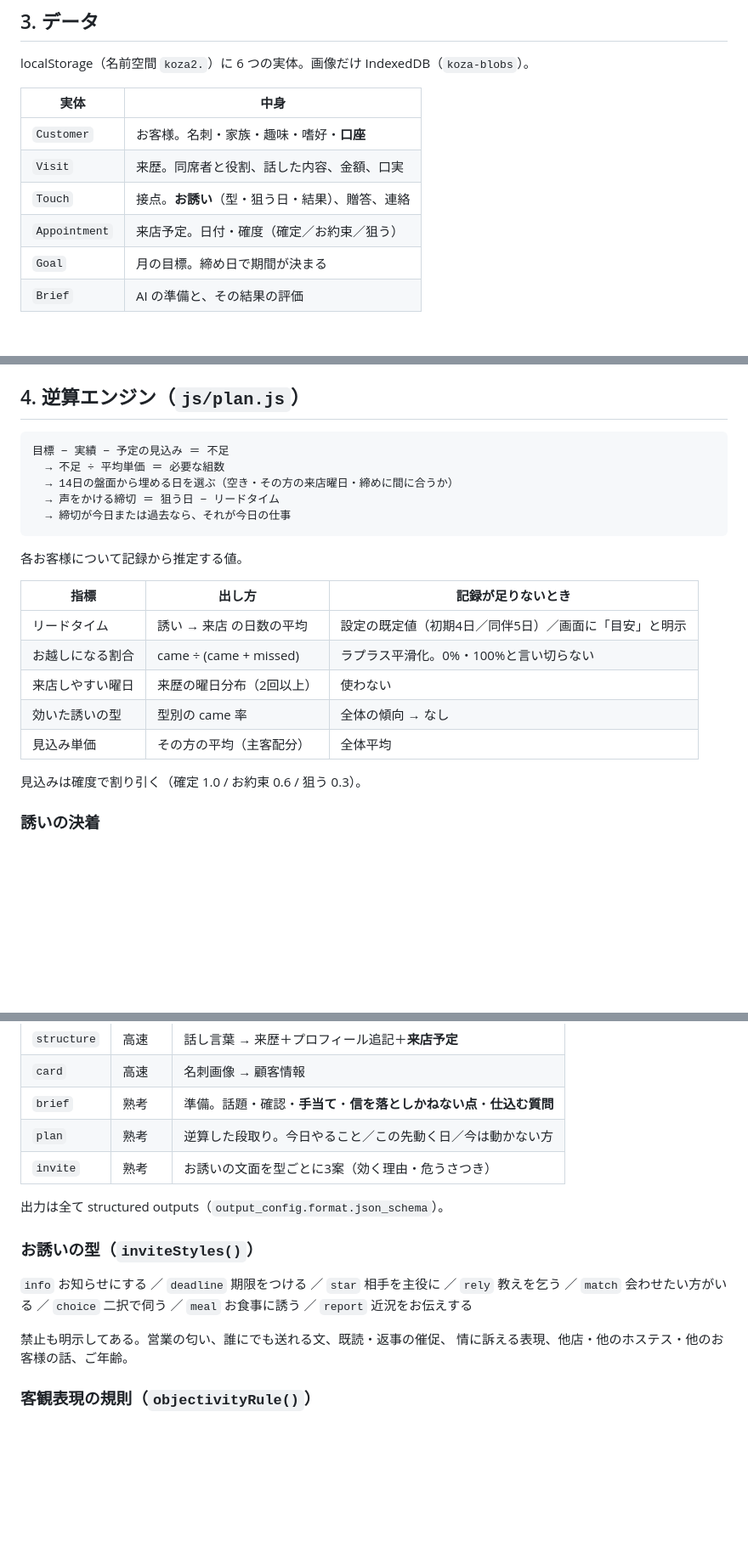
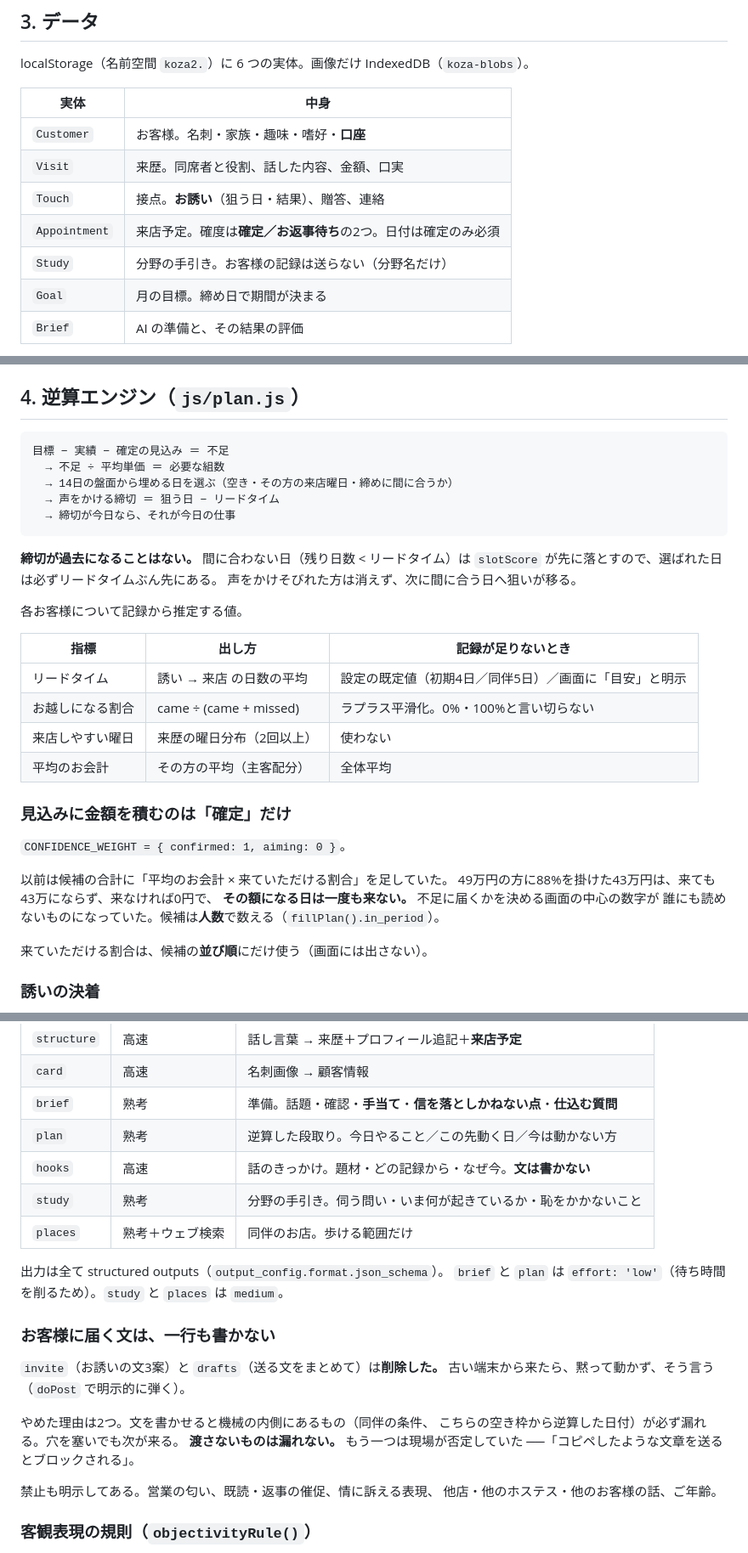
Before and after one commit to nsmtysak/koza, a Markdown page: README.md, 3 parts joined by grey strips. Shown at 85% size. Rendered like a GitHub page; blank space fills up the shorter version.

````diff
--- a/README.md
+++ b/README.md
@@ -71,8 +72,9 @@ localStorage（名前空間 `koza2.`）に 6 つの実体。画像だけ Indexed
 |---|---|
 | `Customer` | お客様。名刺・家族・趣味・嗜好・**口座** |
 | `Visit` | 来歴。同席者と役割、話した内容、金額、口実 |
-| `Touch` | 接点。**お誘い**（型・狙う日・結果）、贈答、連絡 |
-| `Appointment` | 来店予定。日付・確度（確定／お約束／狙う） |
+| `Touch` | 接点。**お誘い**（狙う日・結果）、贈答、連絡 |
+| `Appointment` | 来店予定。確度は**確定／お返事待ち**の2つ。日付は確定のみ必須 |
+| `Study` | 分野の手引き。お客様の記録は送らない（分野名だけ） |
 | `Goal` | 月の目標。締め日で期間が決まる |
 | `Brief` | AI の準備と、その結果の評価 |
 
@@ -100,12 +102,16 @@ localStorage（名前空間 `koza2.`）に 6 つの実体。画像だけ Indexed
 ## 4. 逆算エンジン（`js/plan.js`）
 
 ```
-目標 − 実績 − 予定の見込み ＝ 不足
+目標 − 実績 − 確定の見込み ＝ 不足
   → 不足 ÷ 平均単価 ＝ 必要な組数
   → 14日の盤面から埋める日を選ぶ（空き・その方の来店曜日・締めに間に合うか）
   → 声をかける締切 ＝ 狙う日 − リードタイム
-  → 締切が今日または過去なら、それが今日の仕事
+  → 締切が今日なら、それが今日の仕事
 ```
+
+**締切が過去になることはない。** 間に合わない日（残り日数 < リードタイム）は
+`slotScore` が先に落とすので、選ばれた日は必ずリードタイムぶん先にある。
+声をかけそびれた方は消えず、次に間に合う日へ狙いが移る。
 
 各お客様について記録から推定する値。
 
@@ -114,10 +120,18 @@ localStorage（名前空間 `koza2.`）に 6 つの実体。画像だけ Indexed
 | リードタイム | 誘い → 来店 の日数の平均 | 設定の既定値（初期4日／同伴5日）／画面に「目安」と明示 |
 | お越しになる割合 | came ÷ (came + missed) | ラプラス平滑化。0%・100%と言い切らない |
 | 来店しやすい曜日 | 来歴の曜日分布（2回以上） | 使わない |
-| 効いた誘いの型 | 型別の came 率 | 全体の傾向 → なし |
-| 見込み単価 | その方の平均（主客配分） | 全体平均 |
+| 平均のお会計 | その方の平均（主客配分） | 全体平均 |
 
-見込みは確度で割り引く（確定 1.0 / お約束 0.6 / 狙う 0.3）。
+### 見込みに金額を積むのは「確定」だけ
+
+`CONFIDENCE_WEIGHT = { confirmed: 1, aiming: 0 }`。
+
+以前は候補の合計に「平均のお会計 × 来ていただける割合」を足していた。
+49万円の方に88%を掛けた43万円は、来ても43万にならず、来なければ0円で、
+**その額になる日は一度も来ない。** 不足に届くかを決める画面の中心の数字が
+誰にも読めないものになっていた。候補は**人数**で数える（`fillPlan().in_period`）。
+
+来ていただける割合は、候補の**並び順**にだけ使う（画面には出さない）。
 
 ### 誘いの決着
 
@@ -138,18 +152,25 @@ localStorage（名前空間 `koza2.`）に 6 つの実体。画像だけ Indexed
 | `card` | 高速 | 名刺画像 → 顧客情報 |
 | `brief` | 熟考 | 準備。話題・確認・**手当て**・**信を落としかねない点**・**仕込む質問** |
 | `plan` | 熟考 | 逆算した段取り。今日やること／この先動く日／今は動かない方 |
-| `invite` | 熟考 | お誘いの文面を型ごとに3案（効く理由・危うさつき） |
+| `hooks` | 高速 | 話のきっかけ。題材・どの記録から・なぜ今。**文は書かない** |
+| `study` | 熟考 | 分野の手引き。伺う問い・いま何が起きているか・恥をかかないこと |
+| `places` | 熟考＋ウェブ検索 | 同伴のお店。歩ける範囲だけ |
 
 出力は全て structured outputs（`output_config.format.json_schema`）。
+`brief` と `plan` は `effort: 'low'`（待ち時間を削るため）。`study` と `places` は `medium`。
 
-### お誘いの型（`inviteStyles()`）
+### お客様に届く文は、一行も書かない
 
-`info` お知らせにする ／ `deadline` 期限をつける ／ `star` 相手を主役に ／
-`rely` 教えを乞う ／ `match` 会わせたい方がいる ／ `choice` 二択で伺う ／
-`meal` お食事に誘う ／ `report` 近況をお伝えする
+`invite`（お誘いの文3案）と `drafts`（送る文をまとめて）は**削除した。**
+古い端末から来たら、黙って動かず、そう言う（`doPost` で明示的に弾く）。
 
-禁止も明示してある。営業の匂い、誰にでも送れる文、既読・返事の催促、
-情に訴える表現、他店・他のホステス・他のお客様の話、ご年齢。
+やめた理由は2つ。文を書かせると機械の内側にあるもの（同伴の条件、
+こちらの空き枠から逆算した日付）が必ず漏れる。穴を塞いでも次が来る。
+**渡さないものは漏れない。**
+もう一つは現場が否定していた ──「コピペしたような文章を送るとブロックされる」。
+
+禁止も明示してある。営業の匂い、既読・返事の催促、情に訴える表現、
+他店・他のホステス・他のお客様の話、ご年齢。
 
 ### 客観表現の規則（`objectivityRule()`）
 
````
Also changed, not shown: other parts of README.md (+4 -3 lines), DEPLOY.md (+5 -3 lines), HANDOFF.md (+75 -24 lines).
